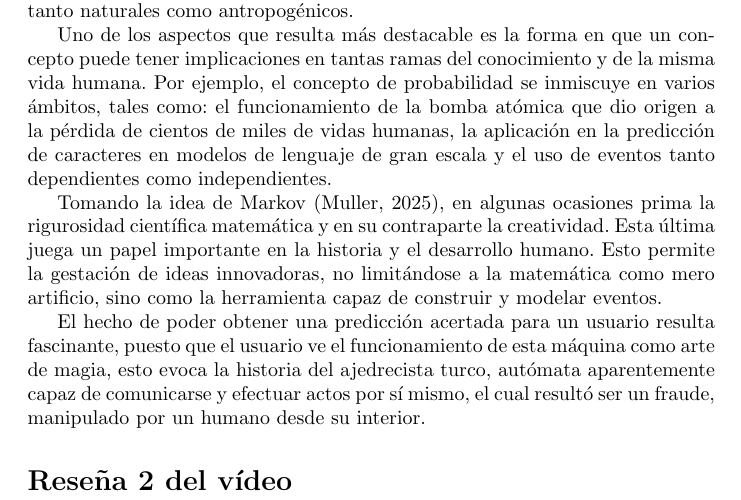
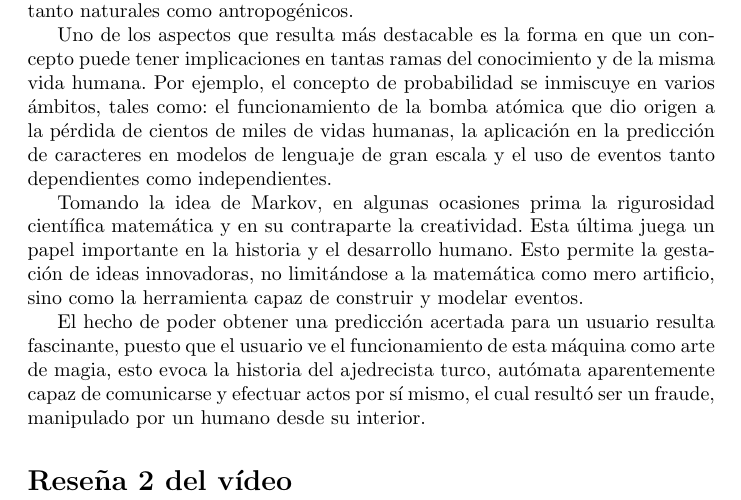
Before and after one commit to Juferoga/mcic-math-tools-data, a LaTeX problem sheet (1.Tareas/1.Video-JuanFelipeRodriguezG.tex): part of the page, cut so that both start at the same text. Compiled offline with pdfLaTeX.

Commit message:
rm: delete reference because isnt necesary

```diff
--- a/1.Tareas/1.Video-JuanFelipeRodriguezG.tex
+++ b/1.Tareas/1.Video-JuanFelipeRodriguezG.tex
@@ -14,7 +14,7 @@
 
     Uno de los aspectos que resulta más destacable es la forma en que un concepto puede tener implicaciones en tantas ramas del conocimiento y de la misma vida humana. Por ejemplo, el concepto de probabilidad se inmiscuye en varios ámbitos, tales como: el funcionamiento de la bomba atómica que dio origen a la pérdida de cientos de miles de vidas humanas, la aplicación en la predicción de caracteres en modelos de lenguaje de gran escala y el uso de eventos tanto dependientes como independientes.
 
-    Tomando la idea de Markov (Muller, 2025), en algunas ocasiones prima la rigurosidad científica matemática y en su contraparte la creatividad. Esta última juega un papel importante en la historia y el desarrollo humano. Esto permite la gestación de ideas innovadoras, no limitándose a la matemática como mero artificio, sino como la herramienta capaz de construir y modelar eventos.
+    Tomando la idea de Markov, en algunas ocasiones prima la rigurosidad científica matemática y en su contraparte la creatividad. Esta última juega un papel importante en la historia y el desarrollo humano. Esto permite la gestación de ideas innovadoras, no limitándose a la matemática como mero artificio, sino como la herramienta capaz de construir y modelar eventos.
 
     El hecho de poder obtener una predicción acertada para un usuario resulta fascinante, puesto que el usuario ve el funcionamiento de esta máquina como arte de magia, esto evoca la historia del ajedrecista turco, autómata aparentemente capaz de comunicarse y efectuar actos por sí mismo, el cual resultó ser un fraude, manipulado por un humano desde su interior.
 
```
